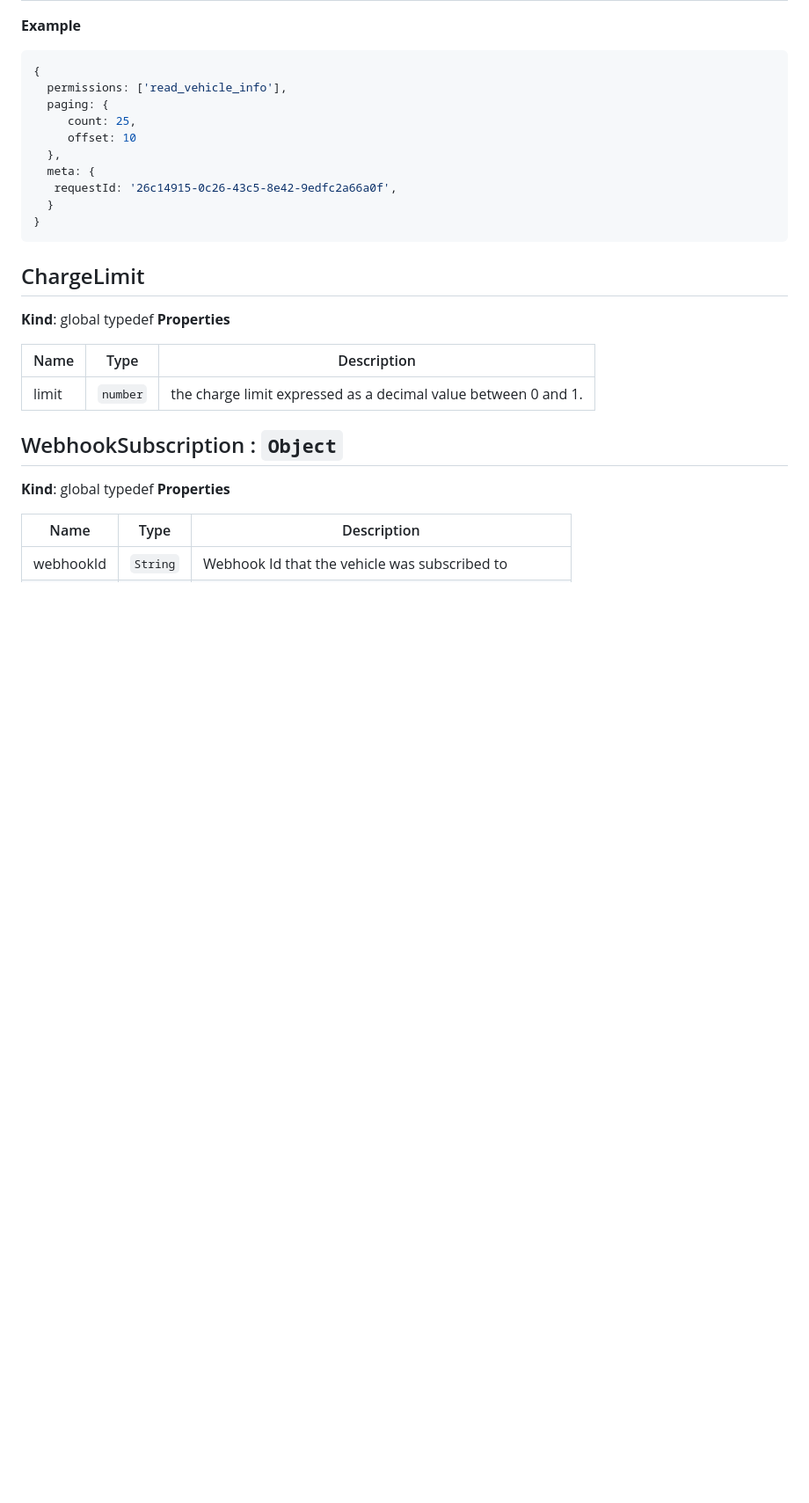
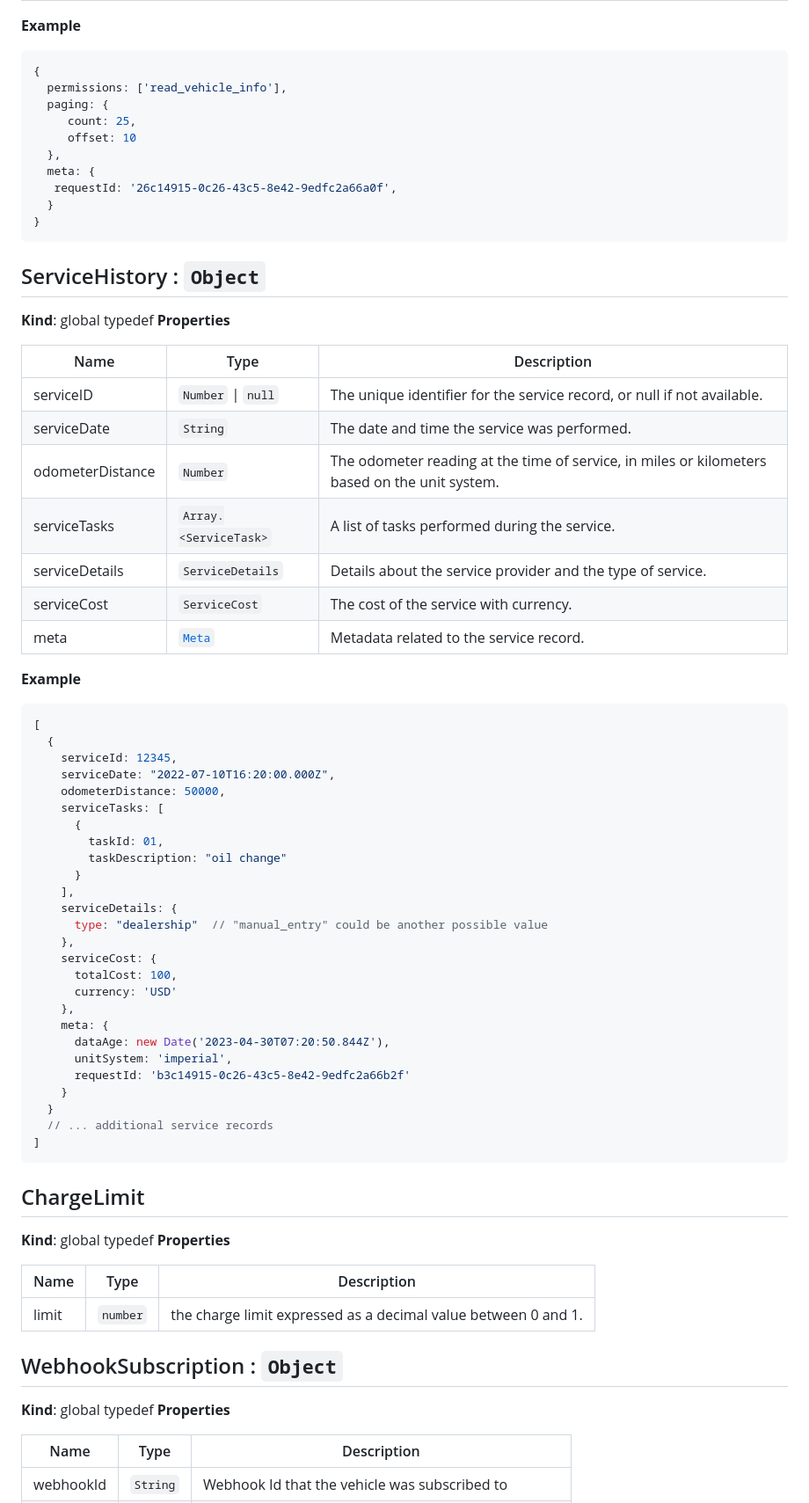
Before and after one commit to smartcar/node-sdk, a Markdown page: doc/readme.md, the part around one of its changes. Shown at 88% size. GitHub-like rendering; blank space fills up the shorter version.

Commit message:
feat: run docs command

````diff
--- a/doc/readme.md
+++ b/doc/readme.md
@@ -1086,6 +1108,51 @@ the following fields :
    requestId: '26c14915-0c26-43c5-8e42-9edfc2a66a0f',
   }
 }
+```
+<a name="ServiceHistory"></a>
+
+## ServiceHistory : <code>Object</code>
+**Kind**: global typedef
+**Properties**
+
+| Name | Type | Description |
+| --- | --- | --- |
+| serviceID | <code>Number</code> \| <code>null</code> | The unique identifier for the service record, or null if not available. |
+| serviceDate | <code>String</code> | The date and time the service was performed. |
+| odometerDistance | <code>Number</code> | The odometer reading at the time of service, in miles or kilometers based on the unit system. |
+| serviceTasks | <code>Array.&lt;ServiceTask&gt;</code> | A list of tasks performed during the service. |
+| serviceDetails | <code>ServiceDetails</code> | Details about the service provider and the type of service. |
+| serviceCost | <code>ServiceCost</code> | The cost of the service with currency. |
+| meta | [<code>Meta</code>](#Meta) | Metadata related to the service record. |
+
+**Example**
+```js
+[
+  {
+    serviceId: 12345,
+    serviceDate: "2022-07-10T16:20:00.000Z",
+    odometerDistance: 50000,
+    serviceTasks: [
+      {
+        taskId: 01,
+        taskDescription: "oil change"
+      }
+    ],
+    serviceDetails: {
+      type: "dealership"  // "manual_entry" could be another possible value
+    },
+    serviceCost: {
+      totalCost: 100,
+      currency: 'USD'
+    },
+    meta: {
+      dataAge: new Date('2023-04-30T07:20:50.844Z'),
+      unitSystem: 'imperial',
+      requestId: 'b3c14915-0c26-43c5-8e42-9edfc2a66b2f'
+    }
+  }
+  // ... additional service records
+]
 ```
 <a name="ChargeLimit"></a>
 
````
Also changed, not shown: other parts of doc/readme.md (+22 -0 lines).
